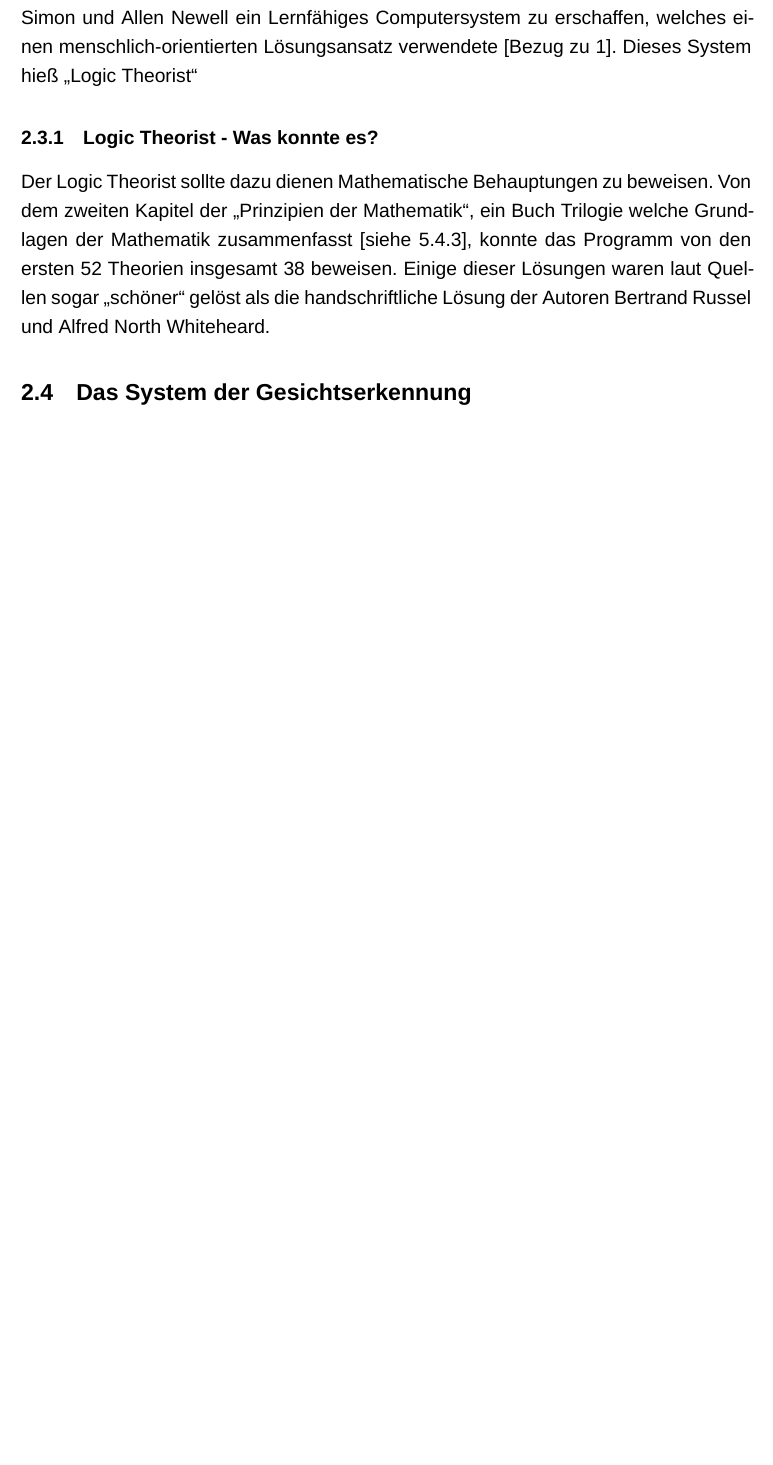
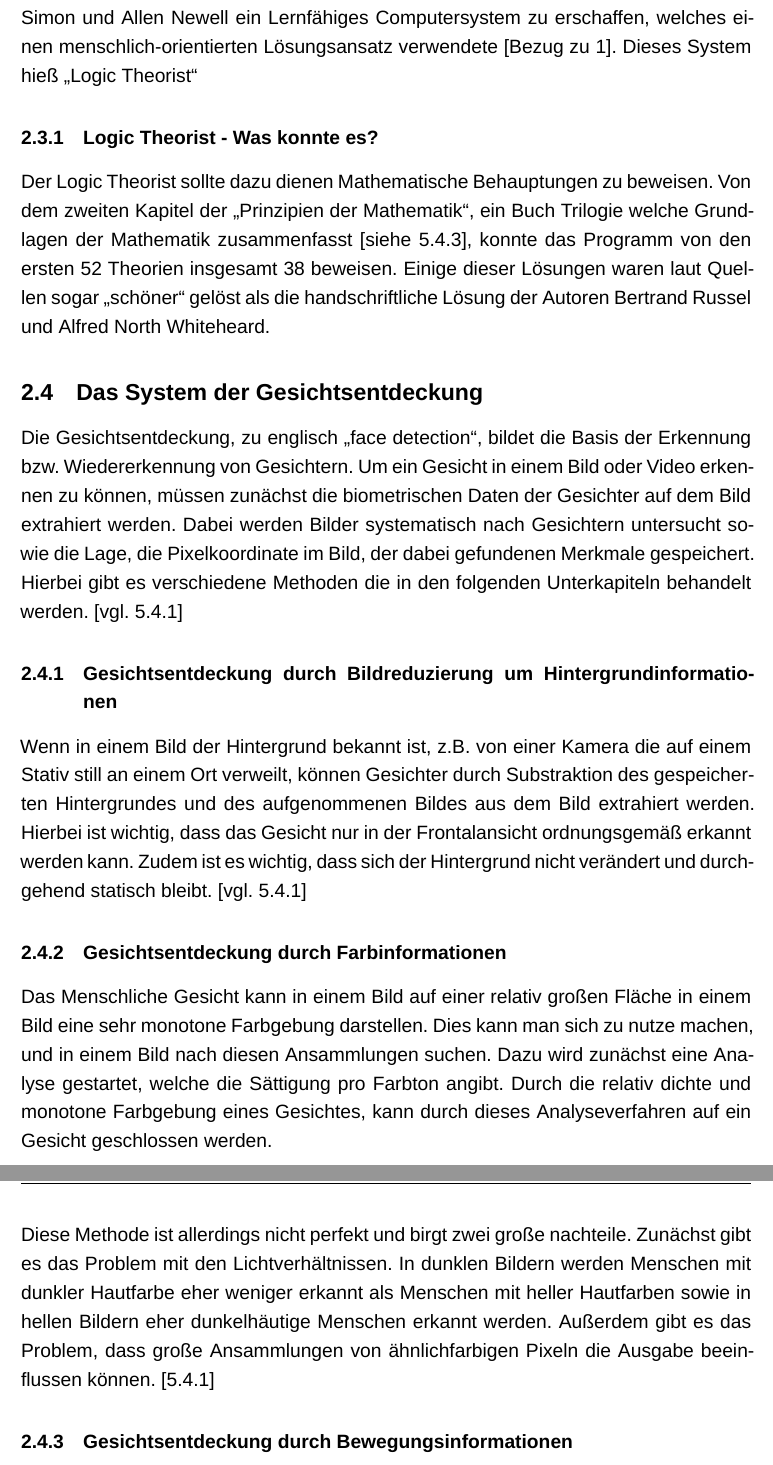
Before and after one commit to XOYZ-Code/Seminarfacharbeit-FaceRecognition, a LaTeX document (main.tex, which reads chapter/my_chapters/2_Theorie.tex): part of page 10 of 15 before the commit and two parts of pages 10 and 11 of 16 after it, the two joined at a grey line, cut so that both start at the same text, the shorter picture padded with empty space. Compiled offline with XeLaTeX; a missing font is replaced by an installed copy or a similar font; a LaTeX package or settings file that is missing is left out.

Commit message:
Added Topic Face detection

```diff
--- a/chapter/my_chapters/2_Theorie.tex
+++ b/chapter/my_chapters/2_Theorie.tex
@@ -103,5 +104,18 @@
         \label{subsubsec:Logic_Theorist:Was_konnte_es}
             Der Logic Theorist sollte dazu dienen Mathematische Behauptungen zu beweisen. Von dem zweiten Kapitel der \enquote{Prinzipien der Mathematik}, ein Buch Trilogie welche Grundlagen der Mathematik zusammenfasst [siehe \ref{book:prinzipa_of_mathmatics}], konnte das Programm von den ersten 52 Theorien insgesamt 38 beweisen. Einige dieser Lösungen waren laut Quellen sogar \enquote{schöner} gelöst als die handschriftliche Lösung der Autoren Bertrand Russel und Alfred North Whiteheard.
 
-    \subsection{Das System der Gesichtserkennung}
-    \label{subsec:system_of_face_recognition}
+    \subsection{Das System der Gesichtsentdeckung}
+    \label{subsec:system_of_face_detection}
+            Die Gesichtsentdeckung, zu englisch \enquote{face detection}, bildet die Basis der Erkennung bzw. Wiedererkennung von Gesichtern. Um ein Gesicht in einem Bild oder Video erkennen zu können, müssen zunächst die biometrischen Daten der Gesichter auf dem Bild extrahiert werden. Dabei werden Bilder systematisch nach Gesichtern untersucht sowie die Lage, die Pixelkoordinate im Bild, der dabei gefundenen Merkmale gespeichert. Hierbei gibt es verschiedene Methoden die in den folgenden Unterkapiteln behandelt werden. [vgl. \ref{book:DigitalGesichtserkennung}]
+
+            \subsubsection{Gesichtsentdeckung durch Bildreduzierung um Hintergrundinformationen}
+            \label{subsubsec:face_detection_bildreduzierung_um_hintergrundinformationen}
+                Wenn in einem Bild der Hintergrund bekannt ist, z.B. von einer Kamera die auf einem Stativ still an einem Ort verweilt, können Gesichter durch Substraktion des gespeicherten Hintergrundes und des aufgenommenen Bildes aus dem Bild extrahiert werden. Hierbei ist wichtig, dass das Gesicht nur in der Frontalansicht ordnungsgemäß erkannt werden kann. Zudem ist es wichtig, dass sich der Hintergrund nicht verändert und durchgehend statisch bleibt. [vgl. \ref{book:DigitalGesichtserkennung}]
+
+            \subsubsection{Gesichtsentdeckung durch Farbinformationen}
+            \label{subsubsec:face_detection_with_color_information}
+                Das Menschliche Gesicht kann in einem Bild auf einer relativ großen Fläche in einem Bild eine sehr monotone Farbgebung darstellen. Dies kann man sich zu nutze machen, und in einem Bild nach diesen Ansammlungen suchen. Dazu wird zunächst eine Analyse gestartet, welche die Sättigung pro Farbton angibt. Durch die relativ dichte und monotone Farbgebung eines Gesichtes, kann durch dieses Analyseverfahren auf ein Gesicht geschlossen werden.\\
+                Diese Methode ist allerdings nicht perfekt und birgt zwei große nachteile. Zunächst gibt es das Problem mit den Lichtverhältnissen. In dunklen Bildern werden Menschen mit dunkler Hautfarbe eher weniger erkannt als Menschen mit heller Hautfarben sowie in hellen Bildern eher dunkelhäutige Menschen erkannt werden. Außerdem gibt es das Problem, dass große Ansammlungen von ähnlichfarbigen Pixeln die Ausgabe beeinflussen können. [\ref{book:DigitalGesichtserkennung}]
+
+            \subsubsection{Gesichtsentdeckung durch Bewegungsinformationen}
+            \label{subsubsec:face_detection_durch_bewegungsinformationen}
```
Also changed, not shown: main.pdf, chapter/my_chapters/2_Theorie.tex (3 more changed lines), 4 other files. Lines whose indentation alone changed are shown as unchanged.
